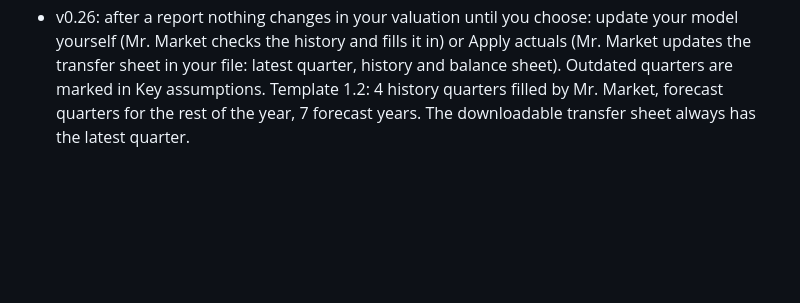
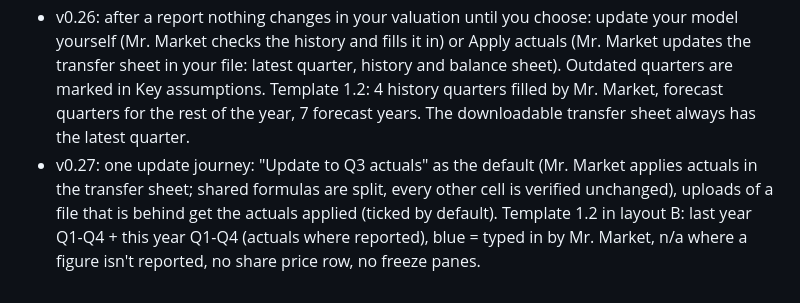
Before and after one commit to Petter-Sjolin-1996/Stock-watchlist-app, a Markdown page: README.md, the part around the change. GitHub-like rendering; blank space fills up the shorter version.

```diff
--- a/README.md
+++ b/README.md
@@ -48,3 +48,4 @@ Upload all changed files in one commit (Add file → Upload files), so GitHub Pa
 - v0.24: click Net sales, Adj. EBITDA or Free cash flow in Forecast vs actual for a pop-up with what drove the difference (bridge charts).
 - v0.25: automatic roll-forward: new quarter's actuals applied to a copy of your model (reported quarter, balance sheet and valuation date), saved as an Auto version; value bridge in Forecast vs actual; Keep my assumptions.
 - v0.26: after a report nothing changes in your valuation until you choose: update your model yourself (Mr. Market checks the history and fills it in) or Apply actuals (Mr. Market updates the transfer sheet in your file: latest quarter, history and balance sheet). Outdated quarters are marked in Key assumptions. Template 1.2: 4 history quarters filled by Mr. Market, forecast quarters for the rest of the year, 7 forecast years. The downloadable transfer sheet always has the latest quarter.
+- v0.27: one update journey: "Update to Q3 actuals" as the default (Mr. Market applies actuals in the transfer sheet; shared formulas are split, every other cell is verified unchanged), uploads of a file that is behind get the actuals applied (ticked by default). Template 1.2 in layout B: last year Q1-Q4 + this year Q1-Q4 (actuals where reported), blue = typed in by Mr. Market, n/a where a figure isn't reported, no share price row, no freeze panes.
```
